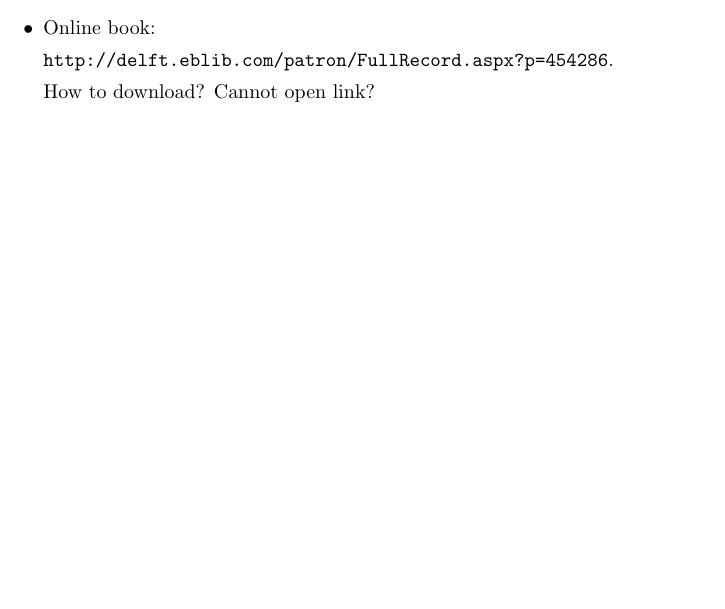
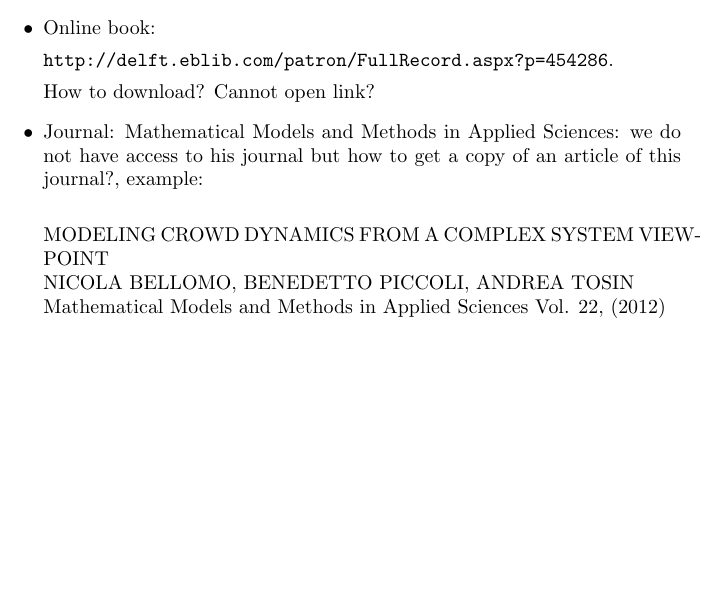
Before and after one commit to sscdelft/banana_references, a LaTeX paper (banana_reference.tex): part of the page, cut so that both start at the same text, the shorter picture padded with empty space. Compiled offline with pdfLaTeX.

Commit message:
another example added

```diff
--- a/banana_reference.tex
+++ b/banana_reference.tex
@@ -23,7 +23,12 @@ In this document, we propose some references to be used as examples during the b
 \url{http://delft.eblib.com/patron/FullRecord.aspx?p=454286}.
 
 How to download? Cannot open link?
+\item Journal: Mathematical Models and Methods in Applied Sciences: we do not have access to his journal
+but how to get a copy of an article of this journal?, example: \\
 
+    MODELING CROWD DYNAMICS FROM A COMPLEX SYSTEM VIEWPOINT \\
+    NICOLA BELLOMO, BENEDETTO PICCOLI, ANDREA TOSIN \\
+    Mathematical Models and Methods in Applied Sciences Vol. 22, (2012) \\
 
  \end{itemize}
 
```
